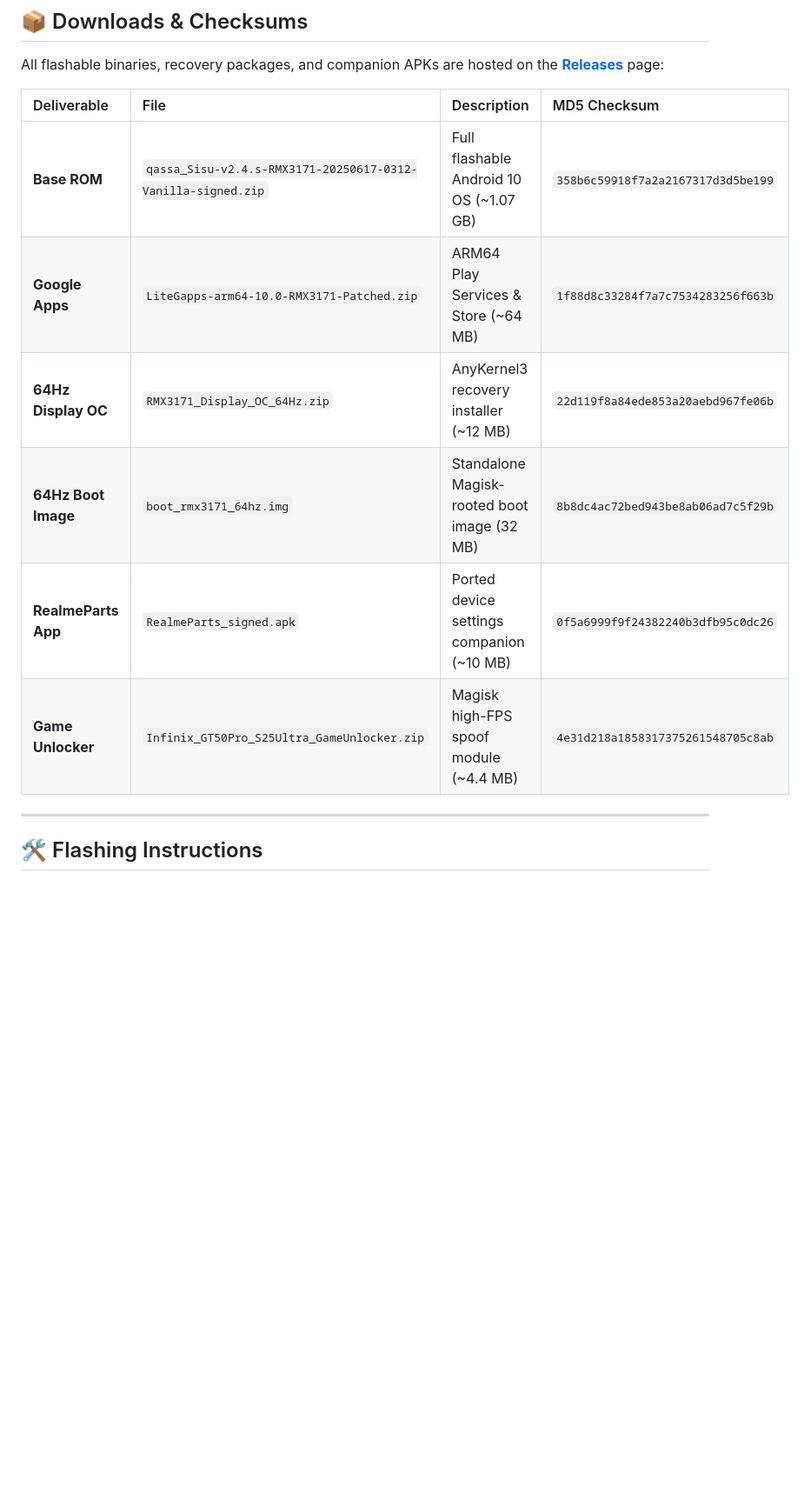
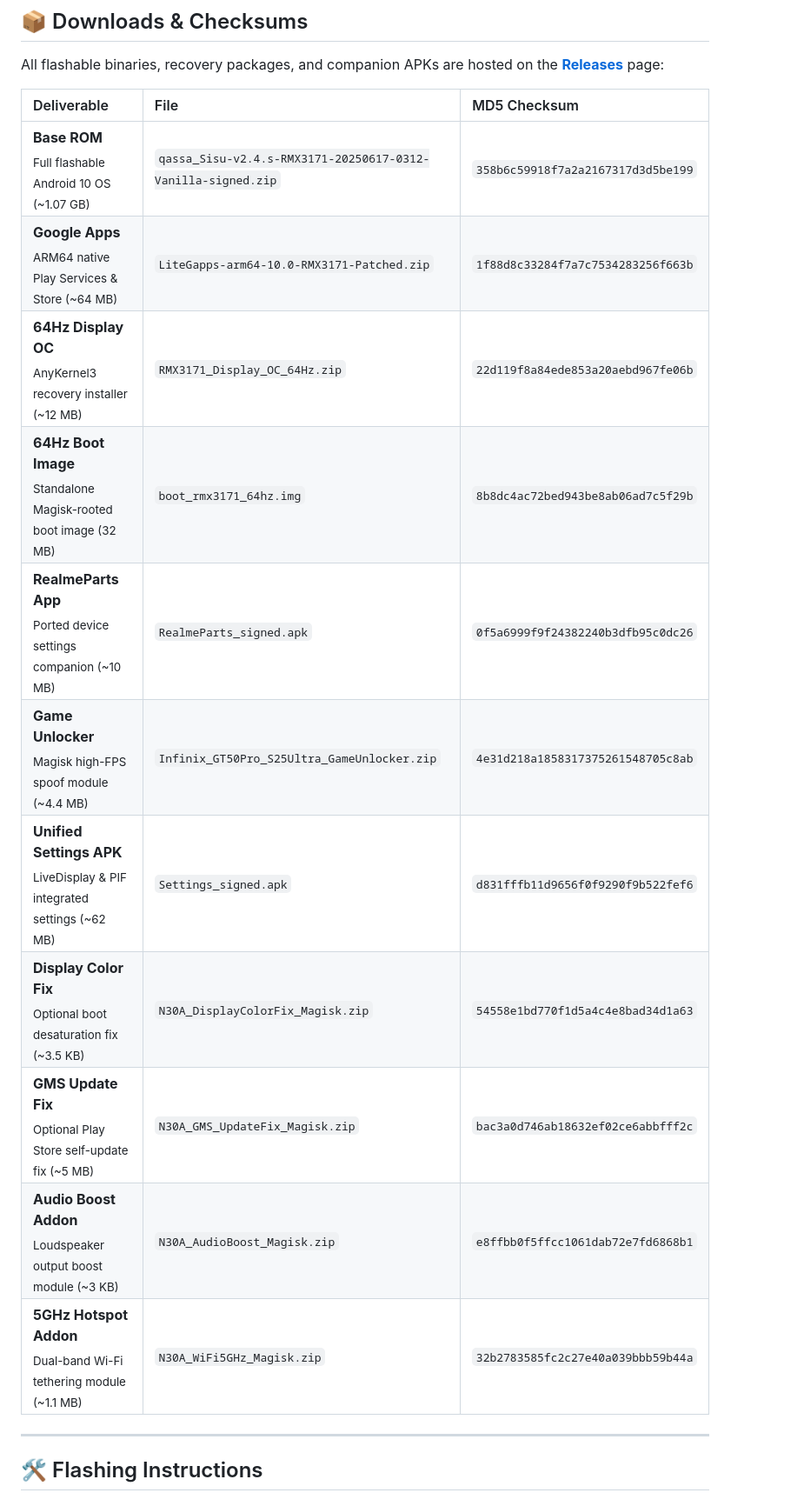
Before and after one commit to omi4real/Realme-Narzo-30A-RMX3171-keepQASSA-Unofficial, a Markdown page: README.md, the part around the change printed below. Shown: that part at 87% size. GitHub-like rendering; blank space fills up the shorter version.

```diff
--- a/README.md
+++ b/README.md
@@ -76,14 +85,19 @@ An optimized, stable Android 10 (Q) Vanilla custom ROM port and comprehensive de
 
 All flashable binaries, recovery packages, and companion APKs are hosted on the **[Releases](https://github.com/omi4real/Realme-Narzo-30A-RMX3171-keepQASSA-Unofficial/releases)** page:
 
-| Deliverable | File | Description | MD5 Checksum |
-| :--- | :--- | :--- | :--- |
-| **Base ROM** | `qassa_Sisu-v2.4.s-RMX3171-20250617-0312-Vanilla-signed.zip` | Full flashable Android 10 OS (~1.07 GB) | `358b6c59918f7a2a2167317d3d5be199` |
-| **Google Apps** | `LiteGapps-arm64-10.0-RMX3171-Patched.zip` | ARM64 Play Services & Store (~64 MB) | `1f88d8c33284f7a7c7534283256f663b` |
-| **64Hz Display OC** | `RMX3171_Display_OC_64Hz.zip` | AnyKernel3 recovery installer (~12 MB) | `22d119f8a84ede853a20aebd967fe06b` |
-| **64Hz Boot Image** | `boot_rmx3171_64hz.img` | Standalone Magisk-rooted boot image (32 MB) | `8b8dc4ac72bed943be8ab06ad7c5f29b` |
-| **RealmeParts App** | `RealmeParts_signed.apk` | Ported device settings companion (~10 MB) | `0f5a6999f9f24382240b3dfb95c0dc26` |
-| **Game Unlocker** | `Infinix_GT50Pro_S25Ultra_GameUnlocker.zip` | Magisk high-FPS spoof module (~4.4 MB) | `4e31d218a1858317375261548705c8ab` |
+| Deliverable | File | MD5 Checksum |
+| :--- | :--- | :--- |
+| **Base ROM**<br><sub>Full flashable Android 10 OS (~1.07 GB)</sub> | `qassa_Sisu-v2.4.s-RMX3171-20250617-0312-Vanilla-signed.zip` | `358b6c59918f7a2a2167317d3d5be199` |
+| **Google Apps**<br><sub>ARM64 native Play Services & Store (~64 MB)</sub> | `LiteGapps-arm64-10.0-RMX3171-Patched.zip` | `1f88d8c33284f7a7c7534283256f663b` |
+| **64Hz Display OC**<br><sub>AnyKernel3 recovery installer (~12 MB)</sub> | `RMX3171_Display_OC_64Hz.zip` | `22d119f8a84ede853a20aebd967fe06b` |
+| **64Hz Boot Image**<br><sub>Standalone Magisk-rooted boot image (32 MB)</sub> | `boot_rmx3171_64hz.img` | `8b8dc4ac72bed943be8ab06ad7c5f29b` |
+| **RealmeParts App**<br><sub>Ported device settings companion (~10 MB)</sub> | `RealmeParts_signed.apk` | `0f5a6999f9f24382240b3dfb95c0dc26` |
+| **Game Unlocker**<br><sub>Magisk high-FPS spoof module (~4.4 MB)</sub> | `Infinix_GT50Pro_S25Ultra_GameUnlocker.zip` | `4e31d218a1858317375261548705c8ab` |
+| **Unified Settings APK**<br><sub>LiveDisplay & PIF integrated settings (~62 MB)</sub> | `Settings_signed.apk` | `d831fffb11d9656f0f9290f9b522fef6` |
+| **Display Color Fix**<br><sub>Optional boot desaturation fix (~3.5 KB)</sub> | `N30A_DisplayColorFix_Magisk.zip` | `54558e1bd770f1d5a4c4e8bad34d1a63` |
+| **GMS Update Fix**<br><sub>Optional Play Store self-update fix (~5 MB)</sub> | `N30A_GMS_UpdateFix_Magisk.zip` | `bac3a0d746ab18632ef02ce6abbfff2c` |
+| **Audio Boost Addon**<br><sub>Loudspeaker output boost module (~3 KB)</sub> | `N30A_AudioBoost_Magisk.zip` | `e8ffbb0f5ffcc1061dab72e7fd6868b1` |
+| **5GHz Hotspot Addon**<br><sub>Dual-band Wi-Fi tethering module (~1.1 MB)</sub> | `N30A_WiFi5GHz_Magisk.zip` | `32b2783585fc2c27e40a039bbb59b44a` |
 
 ---
 
```
Also changed, not shown: other parts of README.md (+15 -1 lines), realme_parts/README.md (added, +48 -0 lines), screenshots/about_phone.png (added), screenshots/livedisplay.png (added), 1 other file.
